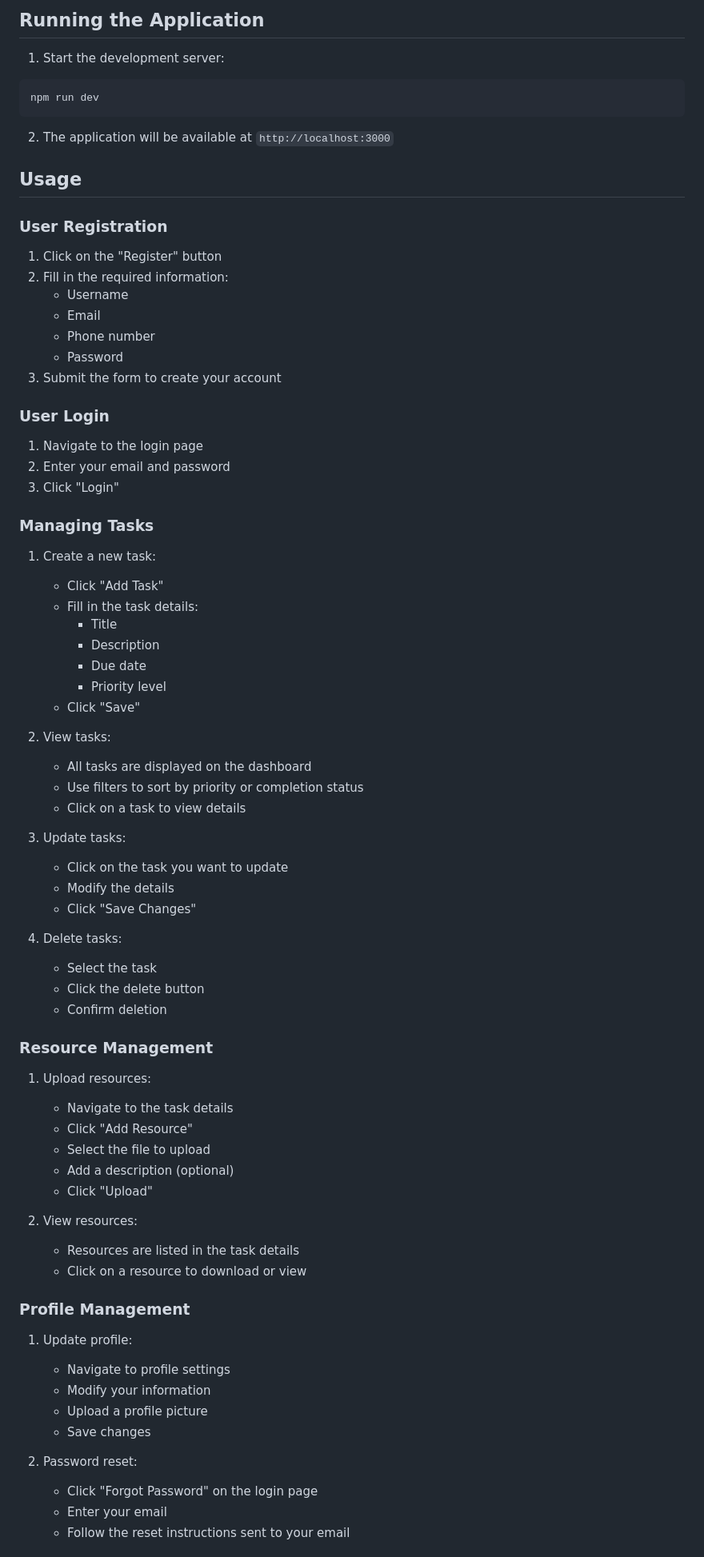
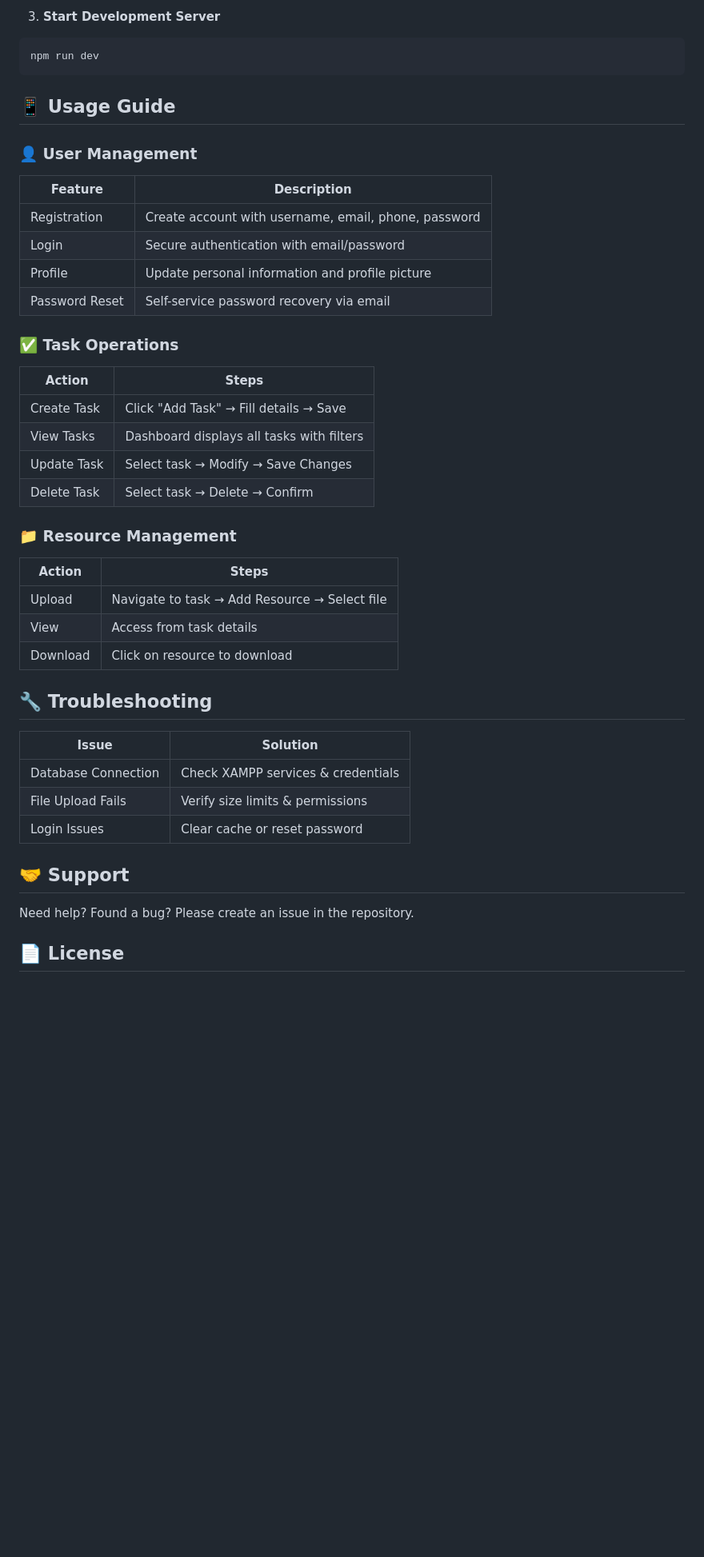
Before and after one commit to Pao69/Finals, a Markdown page: README.md, the part around one of its changes. Shown at 80% size. Drawn GitHub-style; blank space fills up the shorter version.

````diff
--- a/README.md
+++ b/README.md
@@ -246,76 +144,49 @@ COMMIT;
 ```
 
-## Running the Application
-
-1. Start the development server:
+3. **Start Development Server**
 ```bash
 npm run dev
 ```
 
-2. The application will be available at `http://localhost:3000`
+## 📱 Usage Guide
 
-## Usage
+### 👤 User Management
 
-### User Registration
-1. Click on the "Register" button
-2. Fill in the required information:
-   - Username
-   - Email
-   - Phone number
-   - Password
-3. Submit the form to create your account
+| Feature | Description |
+|---------|-------------|
+| Registration | Create account with username, email, phone, password |
+| Login | Secure authentication with email/password |
+| Profile | Update personal information and profile picture |
+| Password Reset | Self-service password recovery via email |
 
-### User Login
-1. Navigate to the login page
-2. Enter your email and password
-3. Click "Login"
+### ✅ Task Operations
 
-### Managing Tasks
-1. Create a new task:
-   - Click "Add Task"
-   - Fill in the task details:
-     - Title
-     - Description
-     - Due date
-     - Priority level
-   - Click "Save"
+| Action | Steps |
+|--------|--------|
+| Create Task | Click "Add Task" → Fill details → Save |
+| View Tasks | Dashboard displays all tasks with filters |
+| Update Task | Select task → Modify → Save Changes |
+| Delete Task | Select task → Delete → Confirm |
 
-2. View tasks:
-   - All tasks are displayed on the dashboard
-   - Use filters to sort by priority or completion status
-   - Click on a task to view details
+### 📁 Resource Management
 
-3. Update tasks:
-   - Click on the task you want to update
-   - Modify the details
-   - Click "Save Changes"
+| Action | Steps |
+|--------|--------|
+| Upload | Navigate to task → Add Resource → Select file |
+| View | Access from task details |
+| Download | Click on resource to download |
 
-4. Delete tasks:
-   - Select the task
-   - Click the delete button
-   - Confirm deletion
+## 🔧 Troubleshooting
 
-### Resource Management
-1. Upload resources:
-   - Navigate to the task details
-   - Click "Add Resource"
-   - Select the file to upload
-   - Add a description (optional)
-   - Click "Upload"
+| Issue | Solution |
+|-------|----------|
+| Database Connection | Check XAMPP services & credentials |
+| File Upload Fails | Verify size limits & permissions |
+| Login Issues | Clear cache or reset password |
 
-2. View resources:
-   - Resources are listed in the task details
-   - Click on a resource to download or view
+## 🤝 Support
 
-### Profile Management
-1. Update profile:
-   - Navigate to profile settings
-   - Modify your information
-   - Upload a profile picture
-   - Save changes
+Need help? Found a bug? Please create an issue in the repository.
 
-2. Password reset:
-   - Click "Forgot Password" on the login page
-   - Enter your email
-   - Follow the reset instructions sent to your email
+## 📄 License
 
````
Also changed, not shown: other parts of README.md (+115 -240 lines).
